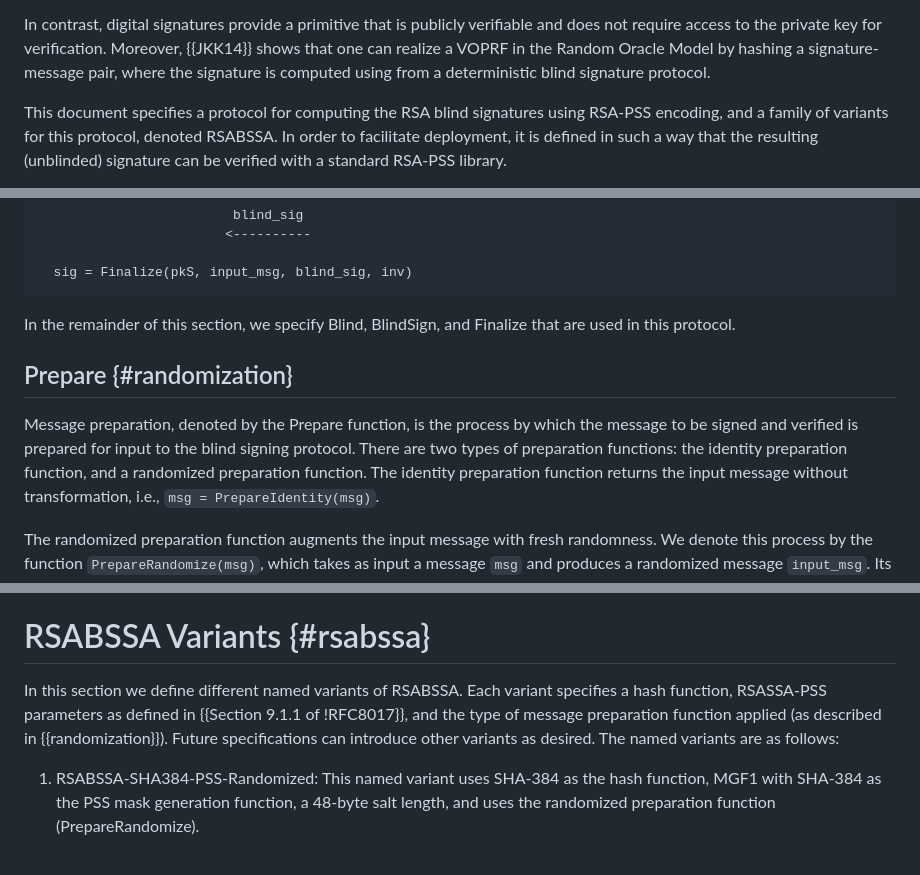
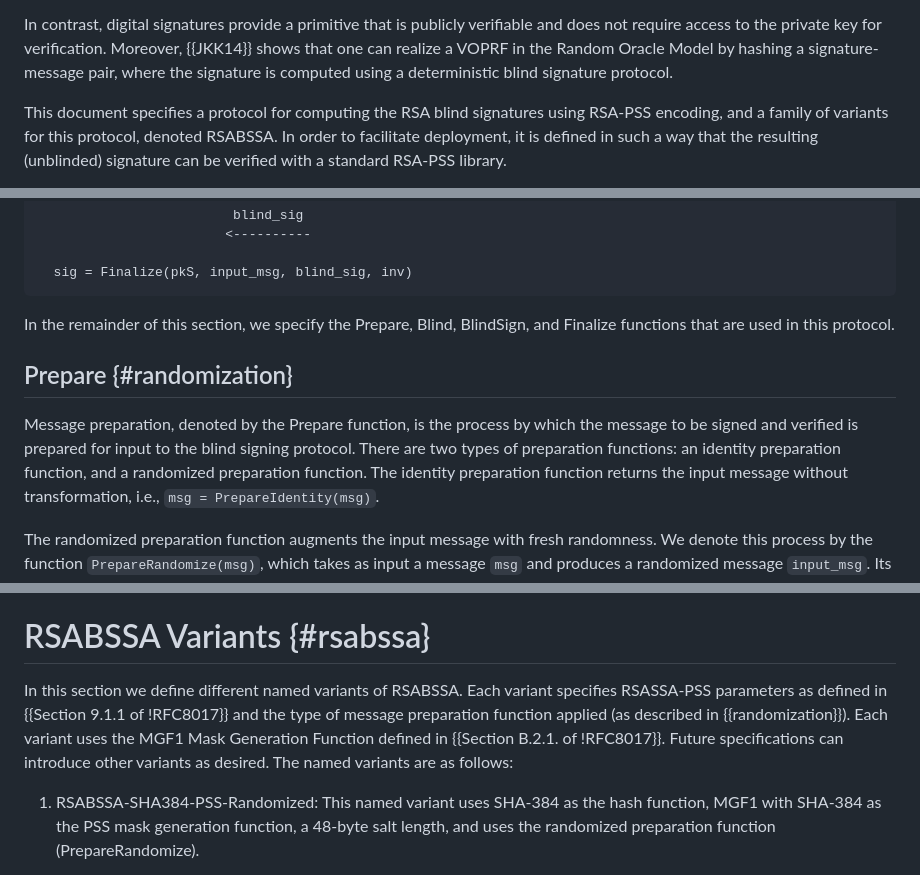
Before and after one commit to cfrg/draft-irtf-cfrg-blind-signatures, a Markdown page: draft-irtf-cfrg-rsa-blind-signatures.md, 3 parts joined by grey strips. GitHub-like rendering.

Commit message:
Address Stanislav editorial remarks (#198)
* Address Stanislav editorial remarks

* Update draft-irtf-cfrg-rsa-blind-signatures.md

```diff
--- a/draft-irtf-cfrg-rsa-blind-signatures.md
+++ b/draft-irtf-cfrg-rsa-blind-signatures.md
@@ -165,7 +165,7 @@ on the key is doubled compared to a scheme where only the public key is required
 In contrast, digital signatures provide a primitive that is publicly verifiable and does not
 require access to the private key for verification. Moreover, {{JKK14}} shows that one can realize
 a VOPRF in the Random Oracle Model by hashing a signature-message pair, where the signature is
-computed using from a deterministic blind signature protocol.
+computed using a deterministic blind signature protocol.
 
 This document specifies a protocol for computing the RSA blind signatures using RSA-PSS encoding,
 and a family of variants for this protocol, denoted RSABSSA. In order to facilitate deployment,
@@ -262,14 +262,14 @@ In pictures, the protocol runs as follows:
   sig = Finalize(pkS, input_msg, blind_sig, inv)
 ~~~
 
-In the remainder of this section, we specify Blind, BlindSign, and Finalize that are
-used in this protocol.
+In the remainder of this section, we specify the Prepare, Blind, BlindSign, and Finalize
+functions that are used in this protocol.
 
 ## Prepare {#randomization}
 
 Message preparation, denoted by the Prepare function, is the process by which the message
 to be signed and verified is prepared for input to the blind signing protocol.
-There are two types of preparation functions: the identity preparation function,
+There are two types of preparation functions: an identity preparation function,
 and a randomized preparation function. The identity preparation function returns
 the input message without transformation, i.e., `msg = PrepareIdentity(msg)`.
 
@@ -442,8 +442,9 @@ with the random prefix removed.
 # RSABSSA Variants {#rsabssa}
 
 In this section we define different named variants of RSABSSA. Each variant specifies
-a hash function, RSASSA-PSS parameters as defined in {{Section 9.1.1 of !RFC8017}}, and
+RSASSA-PSS parameters as defined in {{Section 9.1.1 of !RFC8017}} and
 the type of message preparation function applied (as described in {{randomization}}).
+Each variant uses the MGF1 Mask Generation Function defined in {{Section B.2.1. of !RFC8017}}.
 Future specifications can introduce other variants as desired. The named variants are as follows:
 
 1. RSABSSA-SHA384-PSS-Randomized: This named variant uses SHA-384 as the hash function,
```
Also changed, not shown: other parts of draft-irtf-cfrg-rsa-blind-signatures.md (+3 -3 lines).
